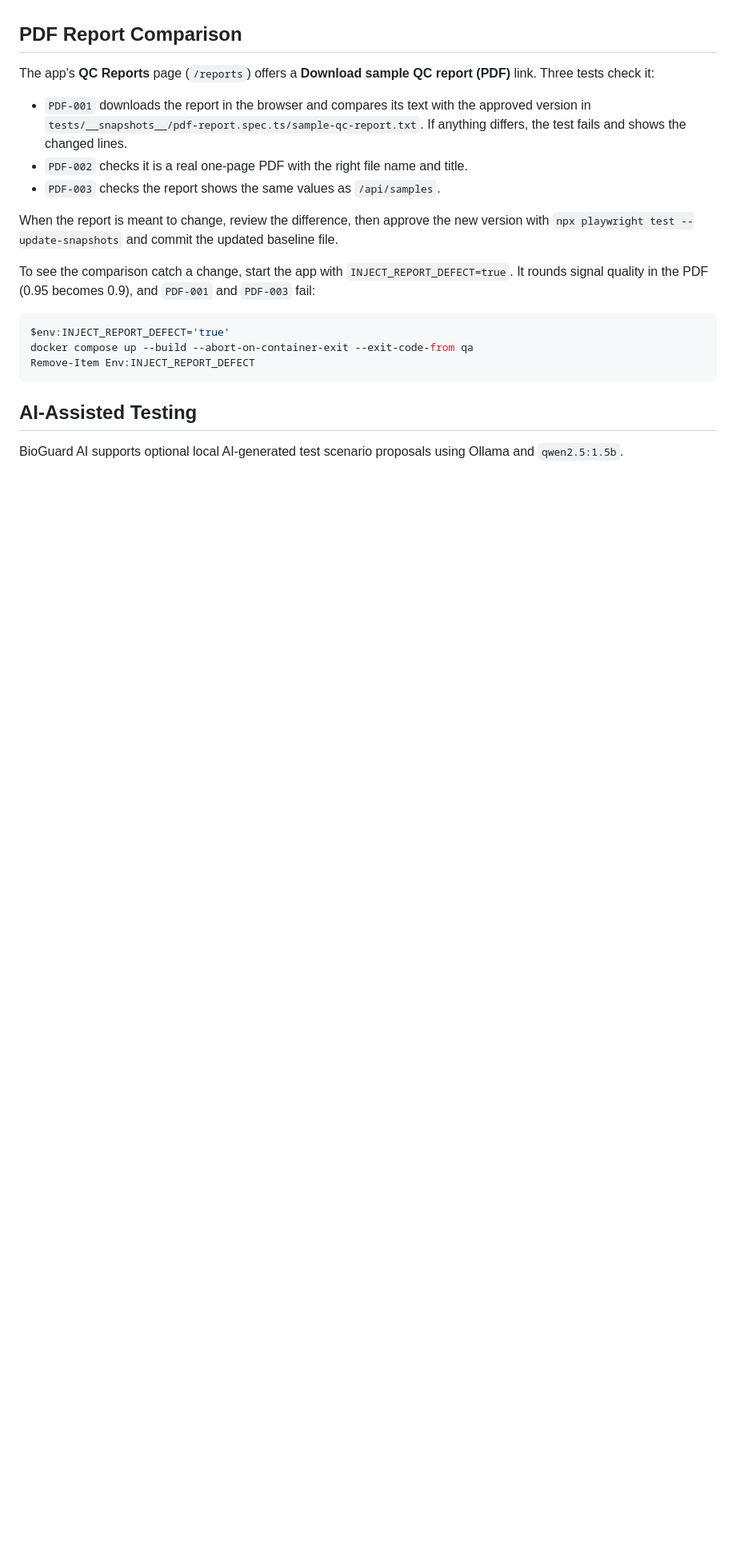
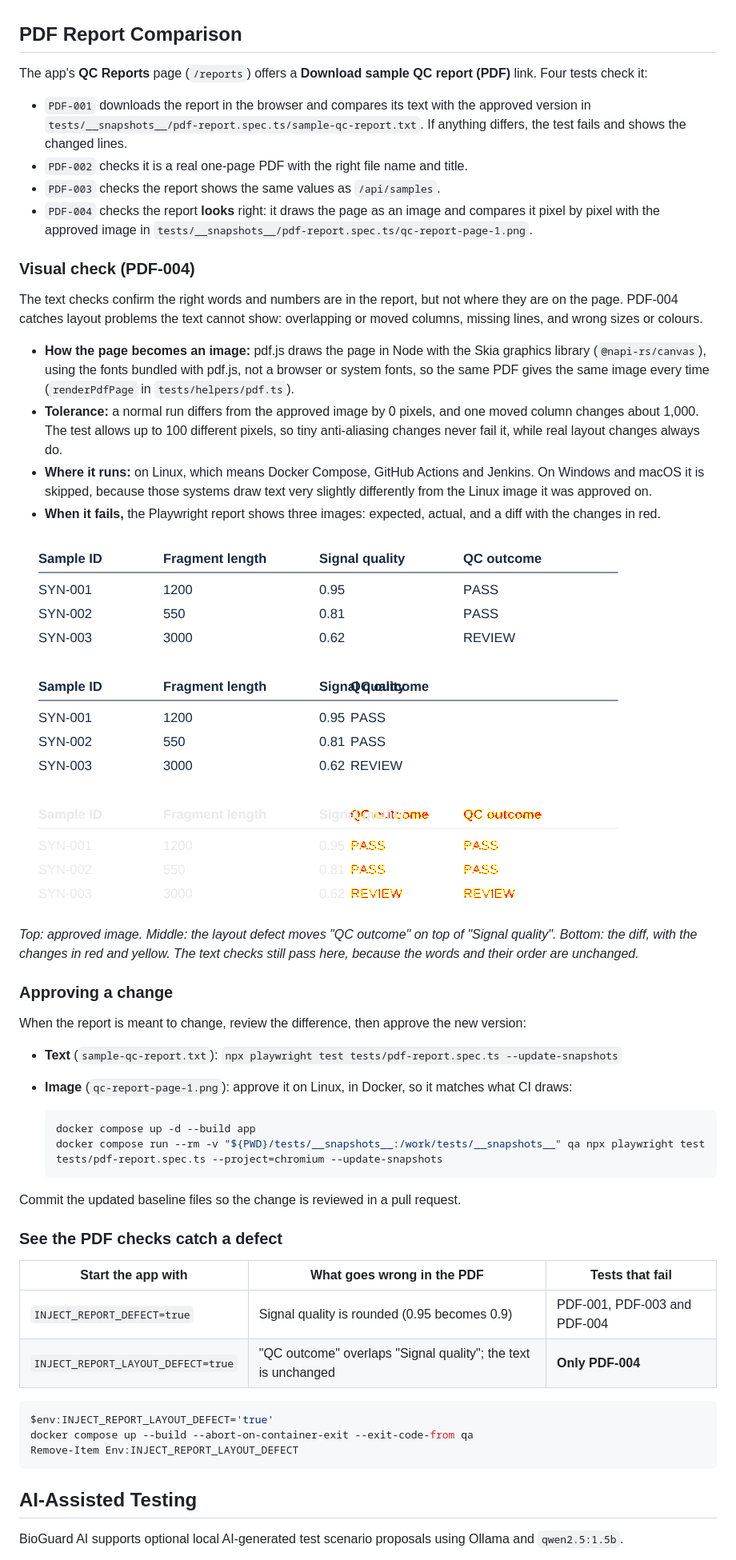
Before and after one commit to swethark105/BioGuard-AI, a Markdown page: README.md, the part around one of its changes. Shown at 80% size. Rendered like a GitHub page; pictures changed too: docs/screenshots/pdf-visual-diff.png (added); blank space fills up the shorter version.

````diff
--- a/README.md
+++ b/README.md
@@ -166,20 +166,51 @@ To run the login tests without Docker for the app, start only the inbox with `do
 
 ## PDF Report Comparison
 
-The app's **QC Reports** page (`/reports`) offers a **Download sample QC report (PDF)** link. Three tests check it:
+The app's **QC Reports** page (`/reports`) offers a **Download sample QC report (PDF)** link. Four tests check it:
 
 - `PDF-001` downloads the report in the browser and compares its text with the approved version in `tests/__snapshots__/pdf-report.spec.ts/sample-qc-report.txt`. If anything differs, the test fails and shows the changed lines.
 - `PDF-002` checks it is a real one-page PDF with the right file name and title.
 - `PDF-003` checks the report shows the same values as `/api/samples`.
+- `PDF-004` checks the report **looks** right: it draws the page as an image and compares it pixel by pixel with the approved image in `tests/__snapshots__/pdf-report.spec.ts/qc-report-page-1.png`.
 
-When the report is meant to change, review the difference, then approve the new version with `npx playwright test --update-snapshots` and commit the updated baseline file.
+### Visual check (PDF-004)
 
-To see the comparison catch a change, start the app with `INJECT_REPORT_DEFECT=true`. It rounds signal quality in the PDF (0.95 becomes 0.9), and `PDF-001` and `PDF-003` fail:
+The text checks confirm the right words and numbers are in the report, but not where they are on the page. PDF-004 catches layout problems the text cannot show: overlapping or moved columns, missing lines, and wrong sizes or colours.
+
+- **How the page becomes an image:** pdf.js draws the page in Node with the Skia graphics library (`@napi-rs/canvas`), using the fonts bundled with pdf.js, not a browser or system fonts, so the same PDF gives the same image every time (`renderPdfPage` in `tests/helpers/pdf.ts`).
+- **Tolerance:** a normal run differs from the approved image by 0 pixels, and one moved column changes about 1,000. The test allows up to 100 different pixels, so tiny anti-aliasing changes never fail it, while real layout changes always do.
+- **Where it runs:** on Linux, which means Docker Compose, GitHub Actions and Jenkins. On Windows and macOS it is skipped, because those systems draw text very slightly differently from the Linux image it was approved on.
+- **When it fails,** the Playwright report shows three images: expected, actual, and a diff with the changes in red.
+
+![Expected page, page with the layout defect, and the diff in red](docs/screenshots/pdf-visual-diff.png)
+
+*Top: approved image. Middle: the layout defect moves "QC outcome" on top of "Signal quality". Bottom: the diff, with the changes in red and yellow. The text checks still pass here, because the words and their order are unchanged.*
+
+### Approving a change
+
+When the report is meant to change, review the difference, then approve the new version:
+
+- **Text** (`sample-qc-report.txt`): `npx playwright test tests/pdf-report.spec.ts --update-snapshots`
+- **Image** (`qc-report-page-1.png`): approve it on Linux, in Docker, so it matches what CI draws:
+
+  ```powershell
+  docker compose up -d --build app
+  docker compose run --rm -v "${PWD}/tests/__snapshots__:/work/tests/__snapshots__" qa npx playwright test tests/pdf-report.spec.ts --project=chromium --update-snapshots
+  ```
+
+Commit the updated baseline files so the change is reviewed in a pull request.
+
+### See the PDF checks catch a defect
+
+| Start the app with | What goes wrong in the PDF | Tests that fail |
+|---|---|---|
+| `INJECT_REPORT_DEFECT=true` | Signal quality is rounded (0.95 becomes 0.9) | PDF-001, PDF-003 and PDF-004 |
+| `INJECT_REPORT_LAYOUT_DEFECT=true` | "QC outcome" overlaps "Signal quality"; the text is unchanged | **Only PDF-004** |
 
 ```powershell
-$env:INJECT_REPORT_DEFECT='true'
+$env:INJECT_REPORT_LAYOUT_DEFECT='true'
 docker compose up --build --abort-on-container-exit --exit-code-from qa
-Remove-Item Env:INJECT_REPORT_DEFECT
+Remove-Item Env:INJECT_REPORT_LAYOUT_DEFECT
 ```
 
 ## AI-Assisted Testing
````
Also changed, not shown: other parts of README.md (+5 -5 lines), 9 other files.
